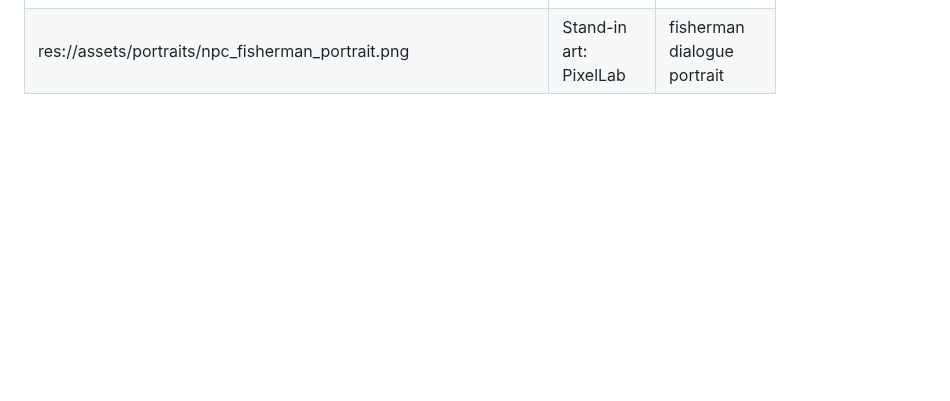
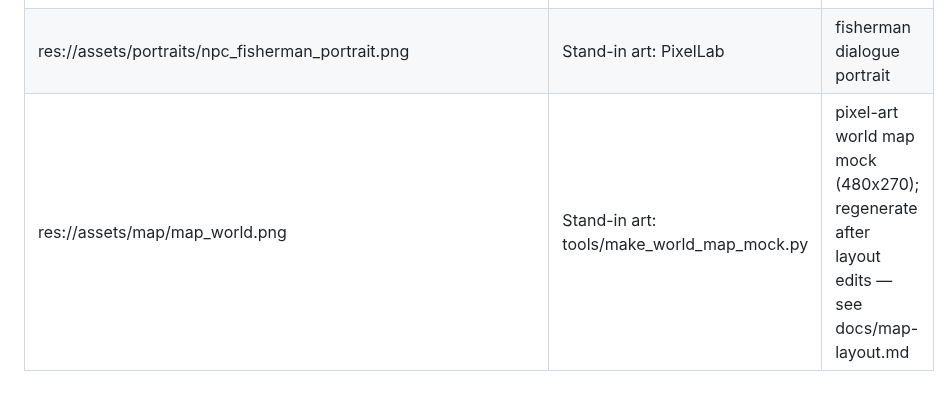
Before and after one commit to Jen000/EmberThread, a Markdown page: assets/temp_assets.md, the part around the change. Rendered like a GitHub page; blank space fills up the shorter version.

```diff
--- a/assets/temp_assets.md
+++ b/assets/temp_assets.md
@@ -54,6 +54,7 @@ still present at startup in debug builds.
 | res://assets/sprites/player/player_placeholder_walk_down_00.png | Stand-in art: A cozy pixel art RPG (mender) | walk down |
 | res://assets/sprites/player/player_placeholder_idle_00.png | Stand-in art: A cozy pixel art RPG (mender) | front idle (trimmed) |
 | res://assets/portraits/npc_fisherman_portrait.png | Stand-in art: PixelLab | fisherman dialogue portrait |
+| res://assets/map/map_world.png | Stand-in art: tools/make_world_map_mock.py | pixel-art world map mock (480x270); regenerate after layout edits — see docs/map-layout.md |
 
 <!-- Example row:
 | res://assets/tilesets/coastal/tile_coastal_grass_01.png | Kenney Tiny Town | recoloured to coastal palette |
```
Also changed, not shown: CLAUDE.md (+1 -0 lines), docs/map-layout.md (+14 -2 lines), assets/map/map_world.png (added), docs/images/map_world_preview_4x.png (added), docs/images/world_map_mock.png (deleted), 2 other files.
